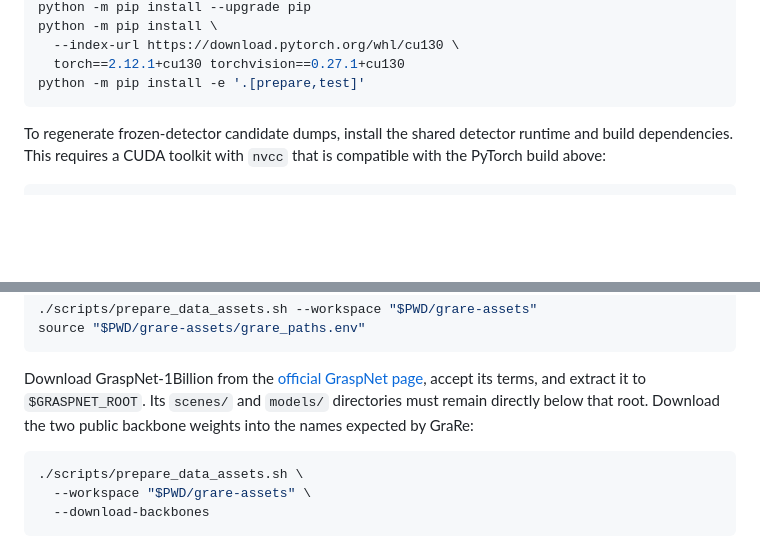
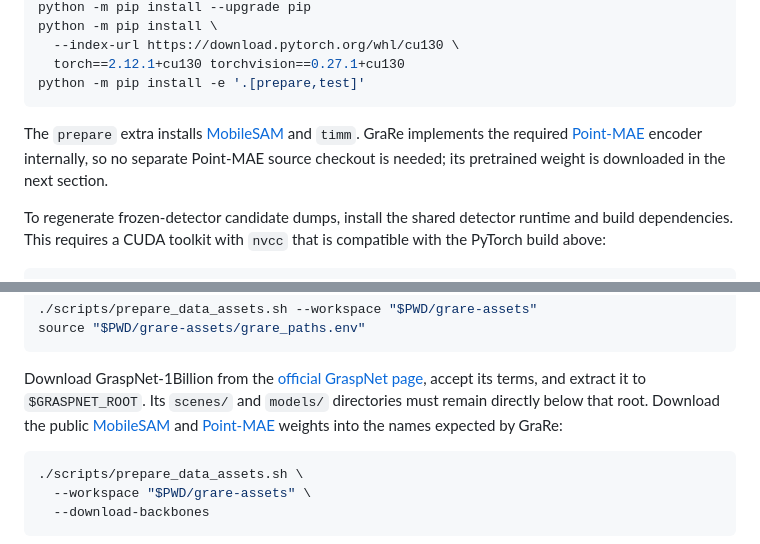
Before and after one commit to Minakanmi-Yuki/grare, a Markdown page: README.md, 2 parts joined by grey strips. GitHub-like rendering; blank space fills up the shorter version.

Commit message:
Clarify MobileSAM and Point-MAE setup

````diff
--- a/README.md
+++ b/README.md
@@ -61,6 +61,13 @@ python -m pip install \
   torch==2.12.1+cu130 torchvision==0.27.1+cu130
 python -m pip install -e '.[prepare,test]'
 ```
+
+The `prepare` extra installs
+[MobileSAM](https://github.com/ChaoningZhang/MobileSAM) and `timm`. GraRe
+implements the required
+[Point-MAE](https://github.com/Pang-Yatian/Point-MAE) encoder internally, so
+no separate Point-MAE source checkout is needed; its pretrained weight is
+downloaded in the next section.
 
 To regenerate frozen-detector candidate dumps, install the shared detector
 runtime and build dependencies. This requires a CUDA toolkit with `nvcc` that
@@ -128,8 +135,10 @@ source "$PWD/grare-assets/grare_paths.env"
 Download GraspNet-1Billion from the
 [official GraspNet page](https://graspnet.net/datasets.html), accept its terms,
 and extract it to `$GRASPNET_ROOT`. Its `scenes/` and `models/` directories
-must remain directly below that root. Download the two public backbone weights
-into the names expected by GraRe:
+must remain directly below that root. Download the public
+[MobileSAM](https://github.com/ChaoningZhang/MobileSAM) and
+[Point-MAE](https://github.com/Pang-Yatian/Point-MAE) weights into the names
+expected by GraRe:
 
 ```bash
 ./scripts/prepare_data_assets.sh \
````
